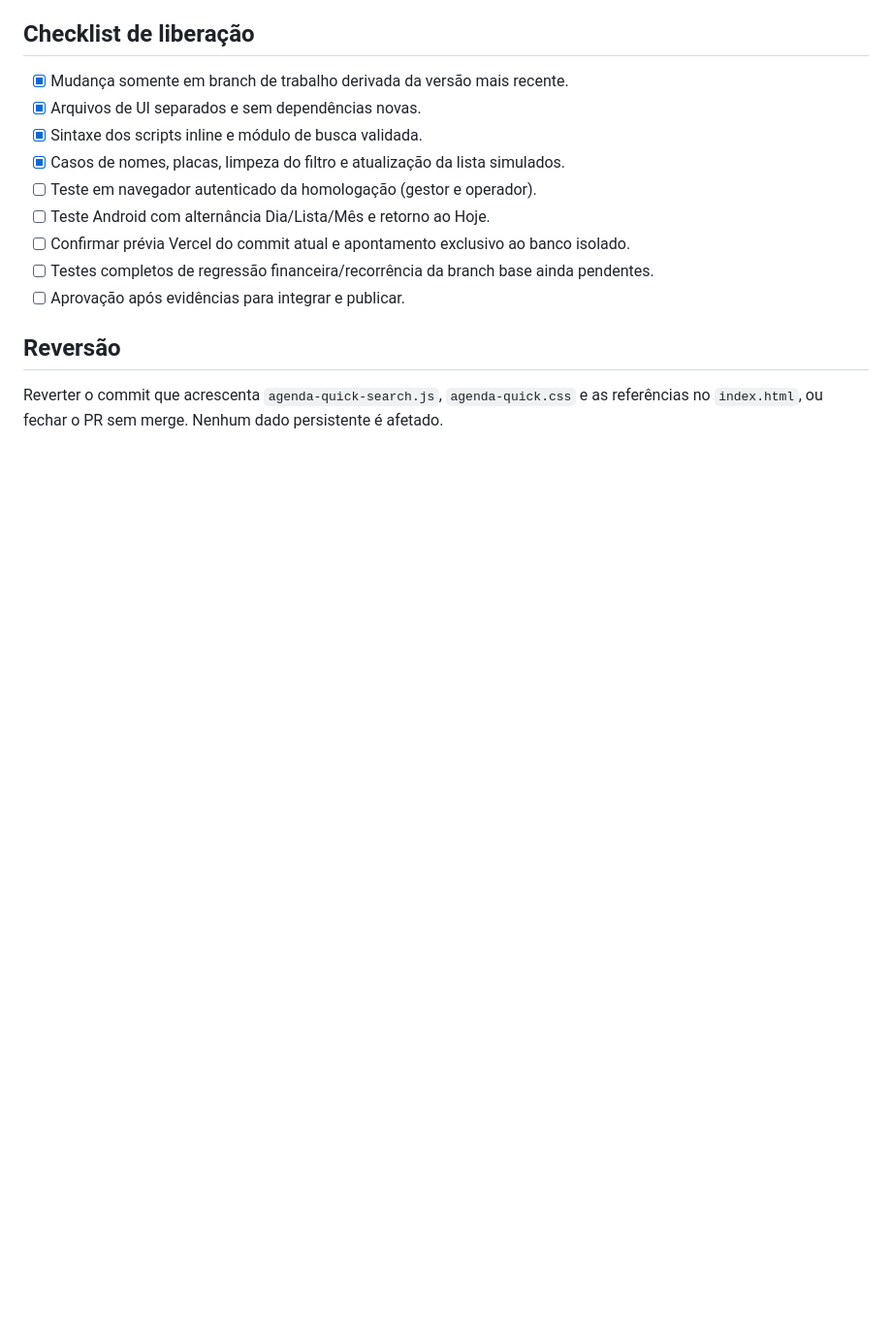
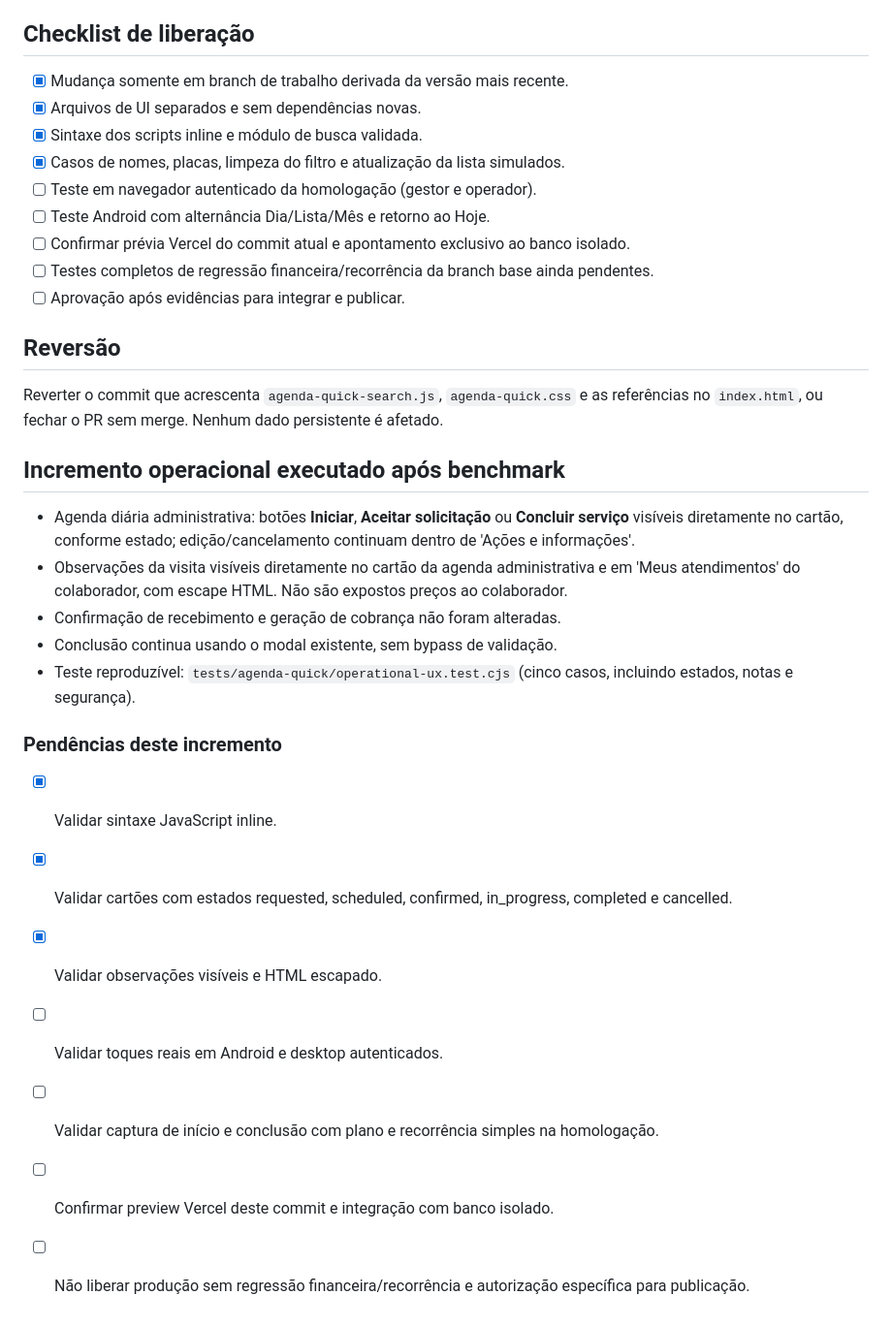
Before and after one commit to chagassilvio1982-blip/vaporeasy, a Markdown page: docs/BENCHMARK_AGENDA_UX_20261014.md, the part around the change. Shown at 97% size. Drawn GitHub-style; blank space fills up the shorter version.

Commit message:
docs(v2): record operational shortcuts validation and release gates

```diff
--- a/docs/BENCHMARK_AGENDA_UX_20261014.md
+++ b/docs/BENCHMARK_AGENDA_UX_20261014.md
@@ -83,3 +83,21 @@ Documentação consultada:
 ## Reversão
 
 Reverter o commit que acrescenta `agenda-quick-search.js`, `agenda-quick.css` e as referências no `index.html`, ou fechar o PR sem merge. Nenhum dado persistente é afetado.
+
+## Incremento operacional executado após benchmark
+
+- Agenda diária administrativa: botões **Iniciar**, **Aceitar solicitação** ou **Concluir serviço** visíveis diretamente no cartão, conforme estado; edição/cancelamento continuam dentro de 'Ações e informações'.
+- Observações da visita visíveis diretamente no cartão da agenda administrativa e em 'Meus atendimentos' do colaborador, com escape HTML. Não são expostos preços ao colaborador.
+- Confirmação de recebimento e geração de cobrança não foram alteradas.
+- Conclusão continua usando o modal existente, sem bypass de validação.
+- Teste reproduzível: `tests/agenda-quick/operational-ux.test.cjs` (cinco casos, incluindo estados, notas e segurança).
+
+### Pendências deste incremento
+
+- [x] Validar sintaxe JavaScript inline.
+- [x] Validar cartões com estados requested, scheduled, confirmed, in_progress, completed e cancelled.
+- [x] Validar observações visíveis e HTML escapado.
+- [ ] Validar toques reais em Android e desktop autenticados.
+- [ ] Validar captura de início e conclusão com plano e recorrência simples na homologação.
+- [ ] Confirmar preview Vercel deste commit e integração com banco isolado.
+- [ ] Não liberar produção sem regressão financeira/recorrência e autorização específica para publicação.
```
